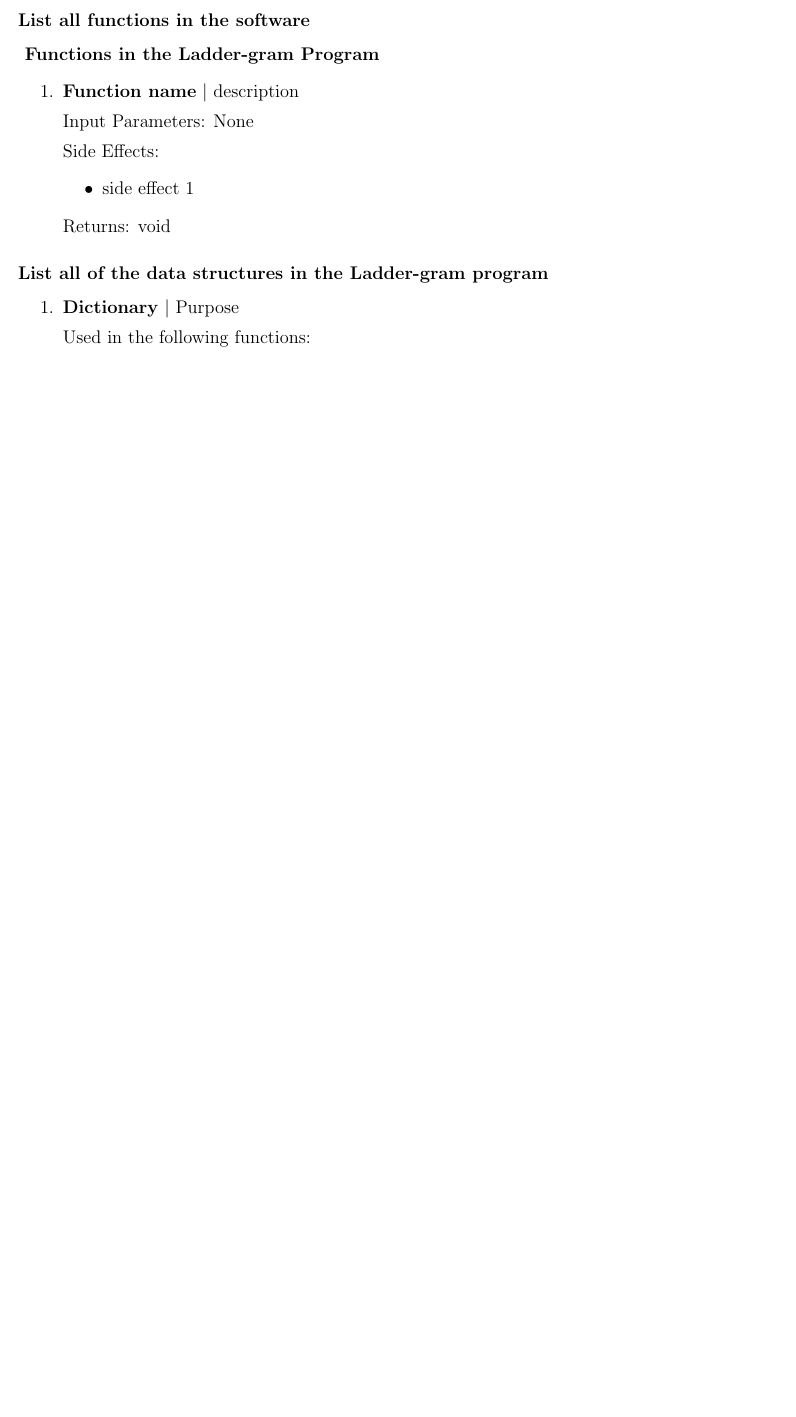
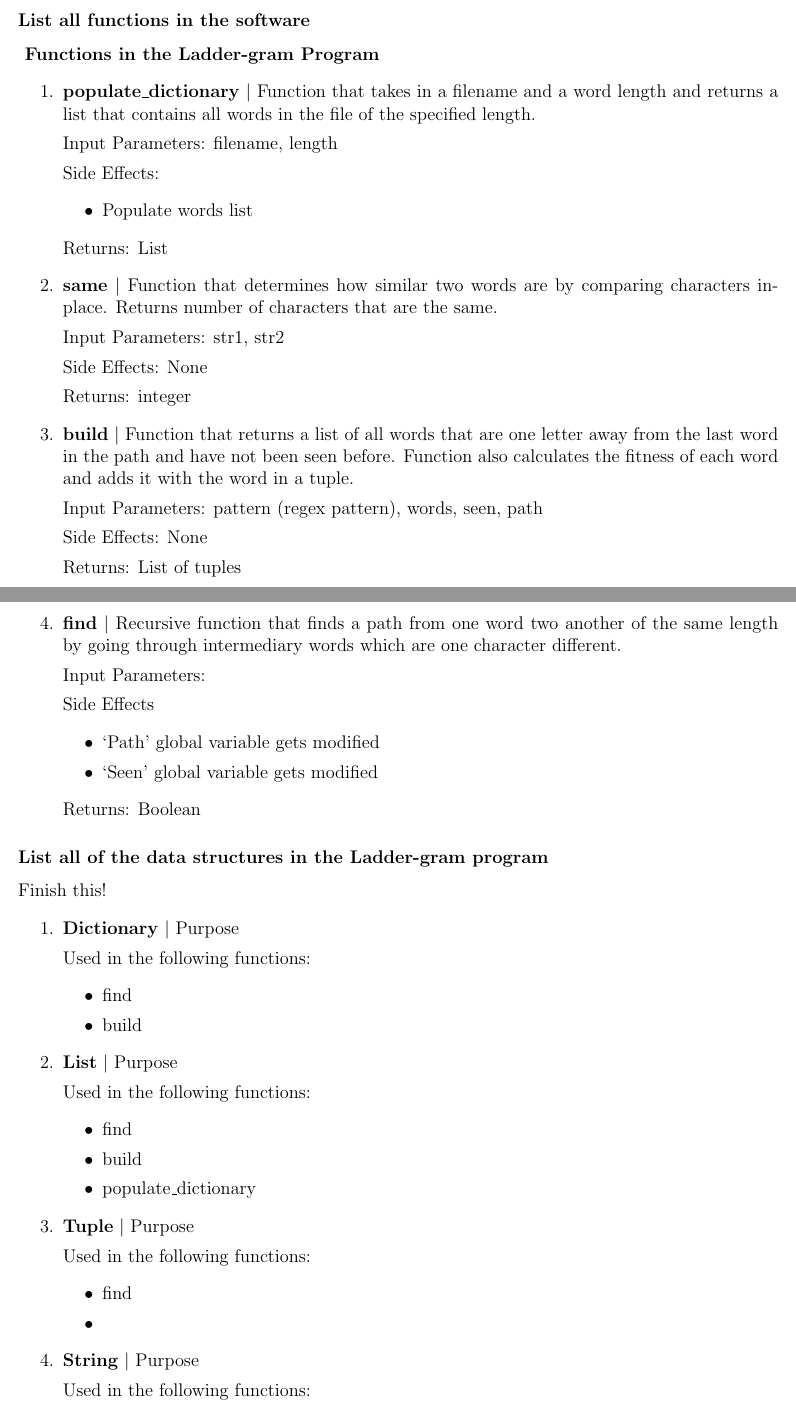
Before and after one commit to natnicha143/2810ICT-, a LaTeX document (Report/2810ICT Report.tex): part of page 5 of 6 before the commit and two parts of pages 5 and 6 of 7 after it, the two joined at a grey line, cut so that both start at the same text, the shorter picture padded with empty space. Compiled offline with pdfLaTeX.

Commit message:
Added section describing all functions in the program

```diff
--- a/Report/2810ICT Report.tex
+++ b/Report/2810ICT Report.tex
@@ -107,14 +107,37 @@
 	\textbf{	Functions in the Ladder-gram Program}
 	\begin{enumerate}
 		\item
-			\textbf{Function name}
-			\textbar{}  description
-			\par Input Parameters: None
+			\textbf{populate\_dictionary}
+			\textbar{}  Function that takes in a filename and a word length and returns a list that contains all words in the file of the specified length.
+			\par Input Parameters: filename, length
 			\par Side Effects:
 			\begin{itemize}
-				\item side effect 1
+				\item Populate words list
 			\end{itemize}
-			\par Returns: void
+			\par Returns: List
+		\item
+			\textbf{same}
+			\textbar{}  Function that determines how similar two words are by comparing characters in-place. Returns number of characters that are the same.
+			\par Input Parameters: str1, str2
+			\par Side Effects: None
+			\par Returns: integer
+		\item
+			\textbf{build}
+			\textbar{}  Function that returns a list of all words that are one letter away from the last word in the path and have not been seen before.
+			    Function also calculates the fitness of each word and adds it with the word in a tuple.
+			\par Input Parameters: pattern $($regex pattern$)$, words, seen, path
+			\par Side Effects: None
+			\par Returns: List of tuples
+		\item
+			\textbf{find}
+			\textbar{}  Recursive function that finds a path from one word two another of the same length by going through intermediary words which are one character different.
+			\par Input Parameters:
+			\par Side Effects
+			\begin{itemize}
+				\item `Path' global variable gets modified
+				\item `Seen' global variable gets modified
+			\end{itemize}
+			\par Returns: Boolean
 	\end{enumerate}
 
 	\begin{comment}
@@ -130,9 +153,35 @@
 	\end{comment}
 
 	\subsubsection{List all of the data structures in the Ladder-gram program}
+		\par Finish this!
 		\begin{enumerate}
 				\item
 					\textbf{Dictionary}
+					\textbar{} Purpose
+					\par Used in the following functions:
+					\begin{itemize}
+						\item find
+						\item build
+					\end{itemize}
+				\item
+					\textbf{List}
+					\textbar{} Purpose
+					\par Used in the following functions:
+					\begin{itemize}
+						\item find
+						\item build
+						\item populate\_dictionary
+					\end{itemize}
+				\item
+					\textbf{Tuple}
+					\textbar{} Purpose
+					\par Used in the following functions:
+					\begin{itemize}
+						\item find
+						\item
+					\end{itemize}
+				\item
+					\textbf{String}
 					\textbar{} Purpose
 					\par Used in the following functions:
 					\begin{itemize}
```
Lines whose indentation alone changed are shown as unchanged.
